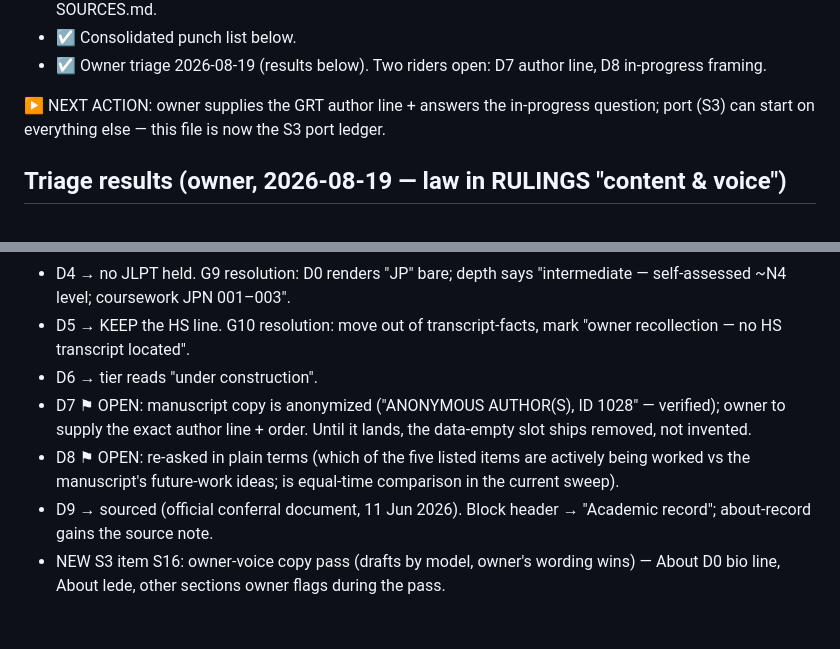
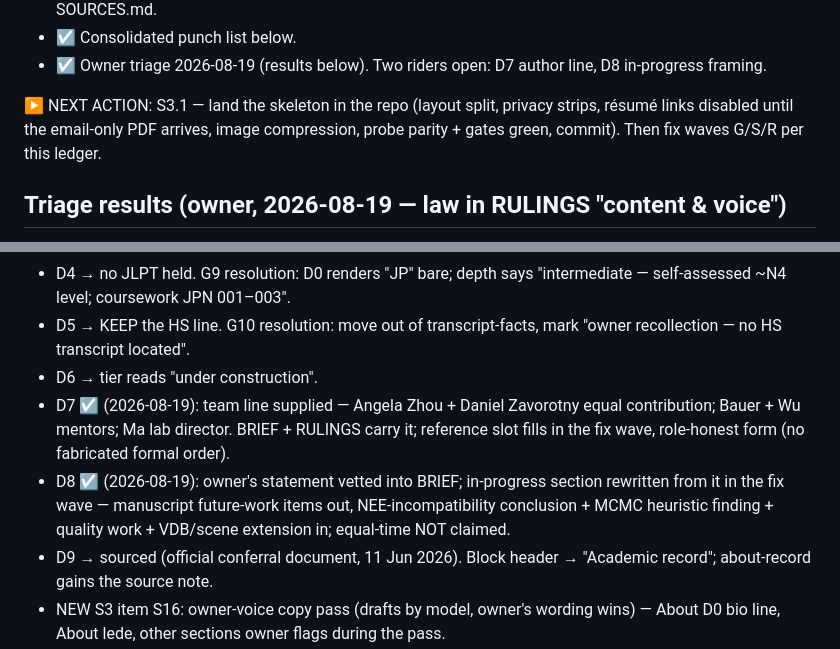
Before and after one commit to Deralik/Deralik.github.io, a Markdown page: design/working/S2-AUDIT.md, 2 parts joined by grey strips. GitHub-like rendering; blank space fills up the shorter version.

```diff
--- a/design/working/S2-AUDIT.md
+++ b/design/working/S2-AUDIT.md
@@ -60,9 +60,10 @@ Read this first each session. Status: ☐ open · ◐ running · ☑ done
 - ☑ Owner triage 2026-08-19 (results below). Two riders open: D7 author
   line, D8 in-progress framing.
 
-▶ NEXT ACTION: owner supplies the GRT author line + answers the
-in-progress question; port (S3) can start on everything else — this
-file is now the S3 port ledger.
+▶ NEXT ACTION: S3.1 — land the skeleton in the repo (layout split,
+privacy strips, résumé links disabled until the email-only PDF arrives,
+image compression, probe parity + gates green, commit). Then fix waves
+G/S/R per this ledger.
 
 ## Triage results (owner, 2026-08-19 — law in RULINGS "content & voice")
 
@@ -77,12 +78,14 @@ file is now the S3 port ledger.
 - D5 → KEEP the HS line. G10 resolution: move out of transcript-facts,
   mark "owner recollection — no HS transcript located".
 - D6 → tier reads "under construction".
-- D7 ⚑ OPEN: manuscript copy is anonymized ("ANONYMOUS AUTHOR(S), ID
-  1028" — verified); owner to supply the exact author line + order.
-  Until it lands, the data-empty slot ships removed, not invented.
-- D8 ⚑ OPEN: re-asked in plain terms (which of the five listed items
-  are actively being worked vs the manuscript's future-work ideas; is
-  equal-time comparison in the current sweep).
+- D7 ☑ (2026-08-19): team line supplied — Angela Zhou + Daniel
+  Zavorotny equal contribution; Bauer + Wu mentors; Ma lab director.
+  BRIEF + RULINGS carry it; reference slot fills in the fix wave,
+  role-honest form (no fabricated formal order).
+- D8 ☑ (2026-08-19): owner's statement vetted into BRIEF; in-progress
+  section rewritten from it in the fix wave — manuscript future-work
+  items out, NEE-incompatibility conclusion + MCMC heuristic finding +
+  quality work + VDB/scene extension in; equal-time NOT claimed.
 - D9 → sourced (official conferral document, 11 Jun 2026). Block
   header → "Academic record"; about-record gains the source note.
 - NEW S3 item S16: owner-voice copy pass (drafts by model, owner's
```
Also changed, not shown: design/BRIEF.md (+18 -7 lines), design/RULINGS.md (+13 -3 lines).
